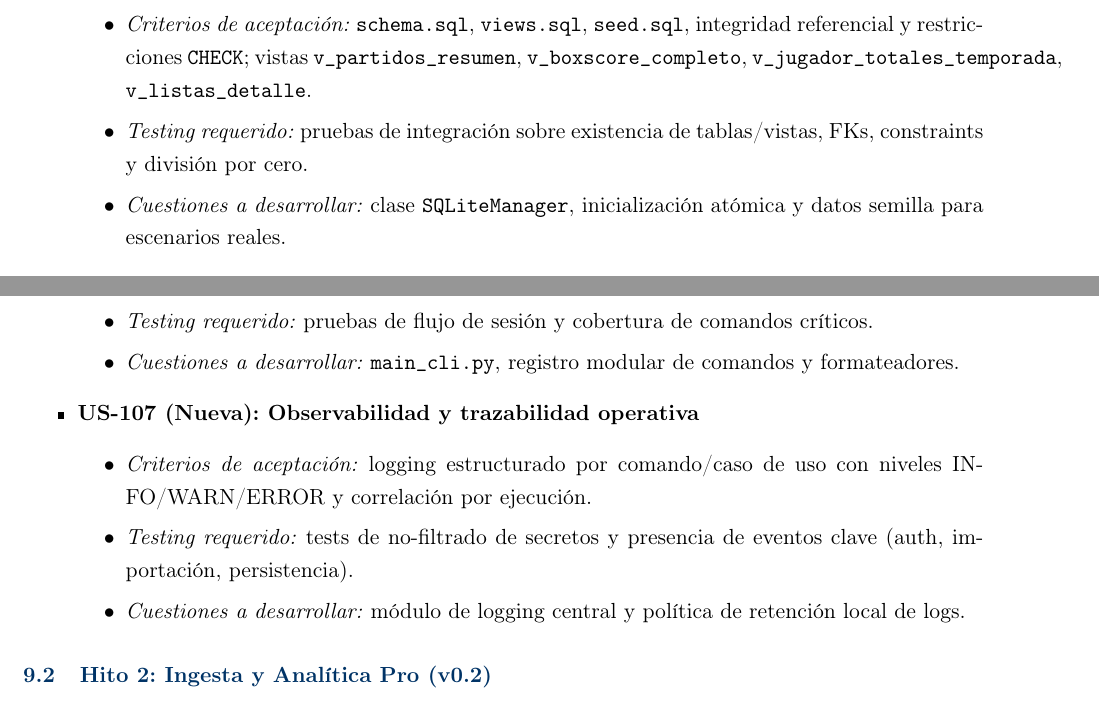
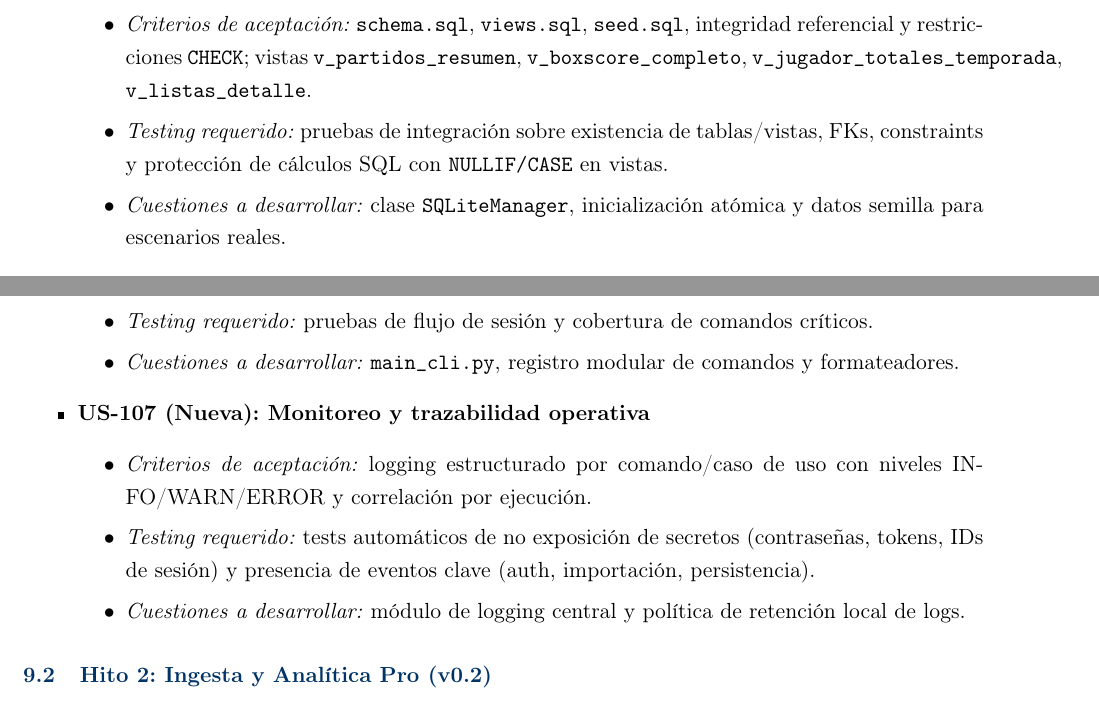
Before and after one commit to marcosbattigane/documentacion_app_estadistica, a LaTeX document (PRD/Plan_Requerimientos_Producto_Pro.tex): two parts of pages 7 and 8 of 11, joined at a grey line, cut so that both start at the same text. Compiled offline with pdfLaTeX.

Commit message:
docs(PRD): precisar criterios de testing y seguridad en plan consolidado
Agent-Logs-Url: https://github.com/marcosbattigane/documentacion_app_estadistica/sessions/ec3fc011-cab2-44c3-8ad7-270119cdec11

Co-authored-by: nicopinera <130562672+nicopinera@users.noreply.github.com>

```diff
--- a/PRD/Plan_Requerimientos_Producto_Pro.tex
+++ b/PRD/Plan_Requerimientos_Producto_Pro.tex
@@ -238,7 +238,7 @@ ADR-008 & Estrategia de Backup & Pendiente & Exportación/restauración de base
     \item \textbf{US-101: Base SQLite + Vistas SQL}
     \begin{itemize}
         \item \textit{Criterios de aceptación:} \texttt{schema.sql}, \texttt{views.sql}, \texttt{seed.sql}, integridad referencial y restricciones \texttt{CHECK}; vistas \texttt{v\_partidos\_resumen}, \texttt{v\_boxscore\_completo}, \texttt{v\_jugador\_totales\_temporada}, \texttt{v\_listas\_detalle}.
-        \item \textit{Testing requerido:} pruebas de integración sobre existencia de tablas/vistas, FKs, constraints y división por cero.
+        \item \textit{Testing requerido:} pruebas de integración sobre existencia de tablas/vistas, FKs, constraints y protección de cálculos SQL con \texttt{NULLIF/CASE} en vistas.
         \item \textit{Cuestiones a desarrollar:} clase \texttt{SQLiteManager}, inicialización atómica y datos semilla para escenarios reales.
     \end{itemize}
     \item \textbf{US-102: DatabaseManager + Repositories}
@@ -275,10 +275,10 @@ ADR-008 & Estrategia de Backup & Pendiente & Exportación/restauración de base
         \item \textit{Testing requerido:} pruebas de flujo de sesión y cobertura de comandos críticos.
         \item \textit{Cuestiones a desarrollar:} \texttt{main\_cli.py}, registro modular de comandos y formateadores.
     \end{itemize}
-    \item \textbf{US-107 (Nueva): Observabilidad y trazabilidad operativa}
+    \item \textbf{US-107 (Nueva): Monitoreo y trazabilidad operativa}
     \begin{itemize}
         \item \textit{Criterios de aceptación:} logging estructurado por comando/caso de uso con niveles INFO/WARN/ERROR y correlación por ejecución.
-        \item \textit{Testing requerido:} tests de no-filtrado de secretos y presencia de eventos clave (auth, importación, persistencia).
+        \item \textit{Testing requerido:} tests automáticos de no exposición de secretos (contraseñas, tokens, IDs de sesión) y presencia de eventos clave (auth, importación, persistencia).
         \item \textit{Cuestiones a desarrollar:} módulo de logging central y política de retención local de logs.
     \end{itemize}
 \end{itemize}
```
Also changed, not shown: PRD/Plan_Requerimientos_Producto_Pro.tex (4 more changed lines).
